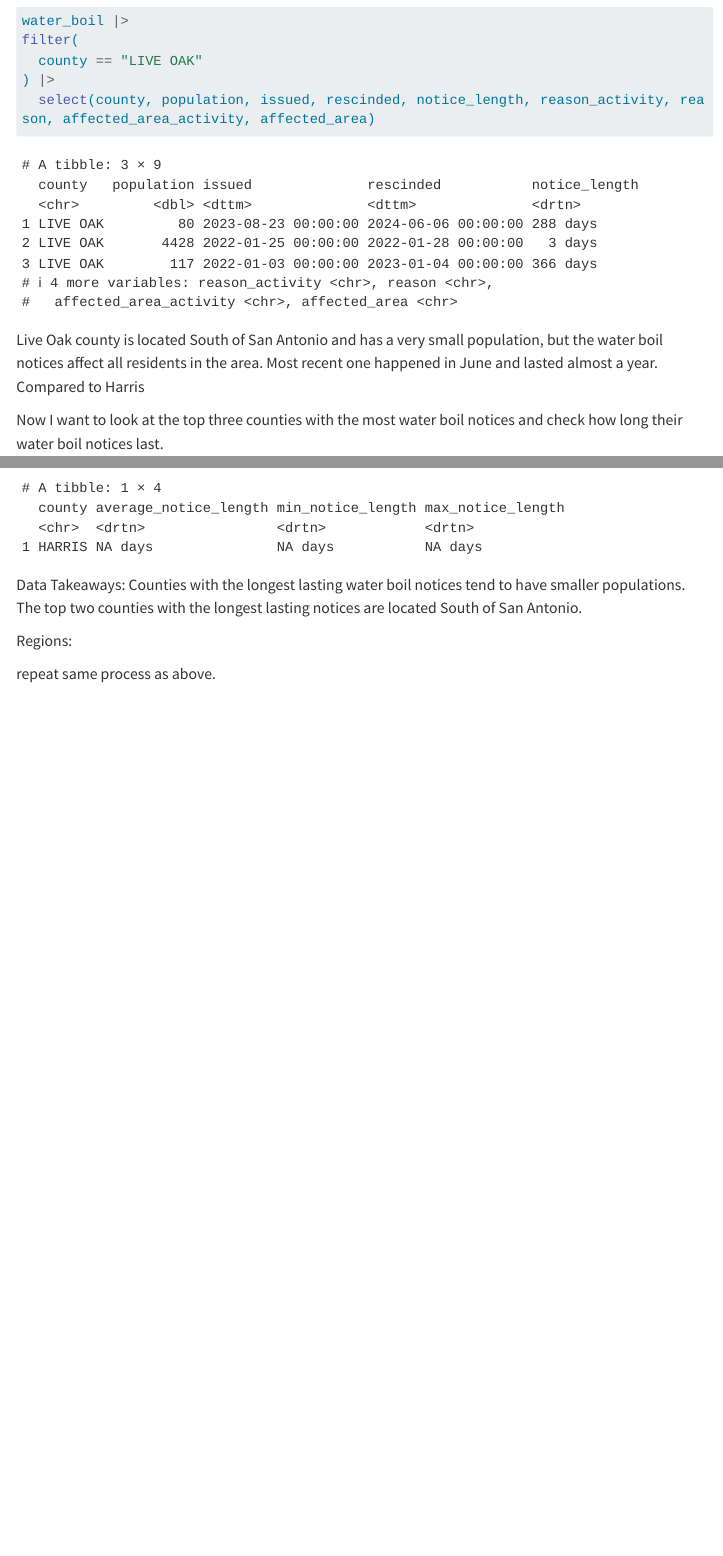
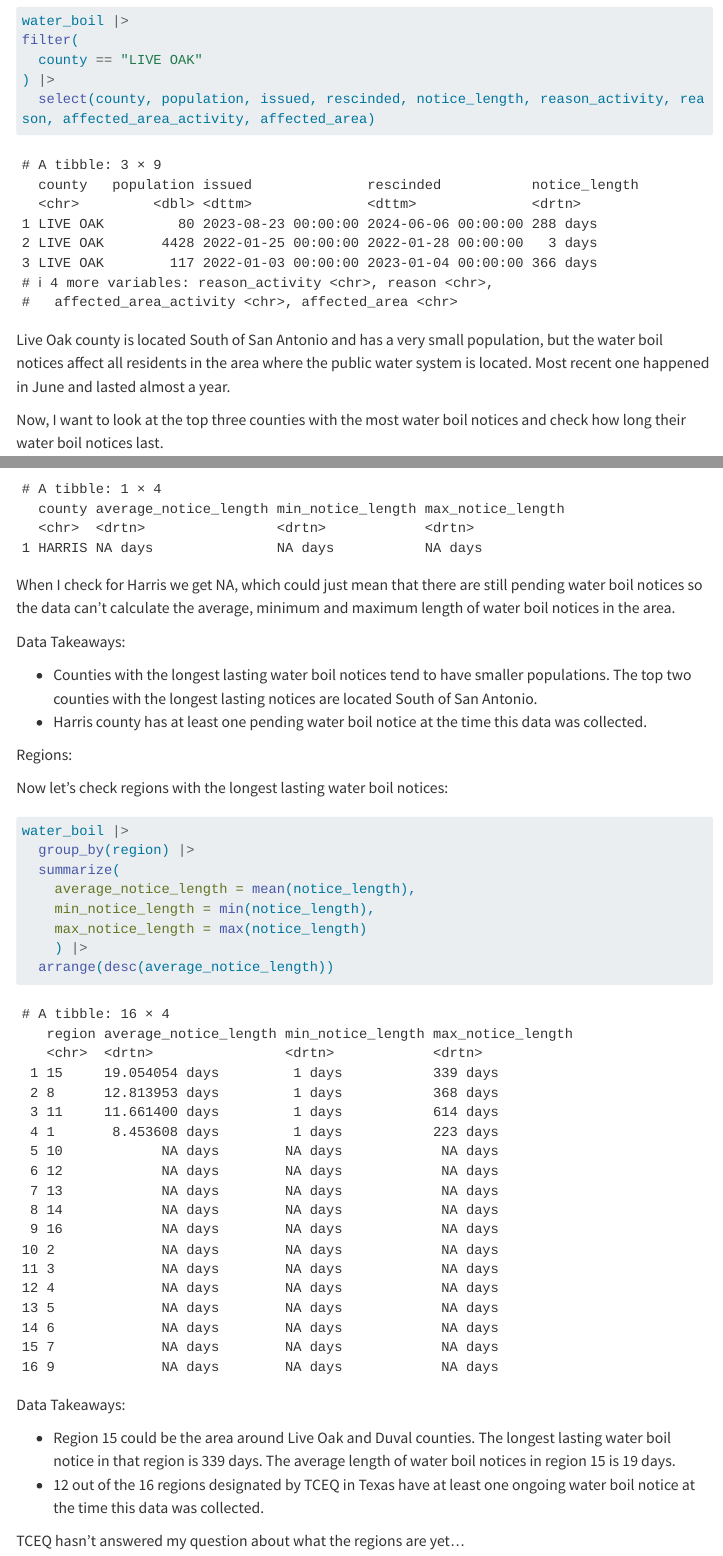
Before and after one commit to mariaprobert/water_boil_notices-mariaprobert, a Quarto document (02-analysis.qmd): the page in a window 1100 px wide, from 3440 px down before the commit and from 3340 px down after it, so that both start at the same text, and a second part further down, joined at a grey line. Rendered offline with R 4.5, knitr and Pandoc in place of Quarto, with nearby package versions; menus at the side of the page are left out; long lines of code are wrapped.

Commit message:
second question analysis

````diff
--- a/02-analysis.qmd
+++ b/02-analysis.qmd
@@ -91,9 +88,9 @@ filter(
 
 ```
 
-Live Oak county is located South of San Antonio and has a very small population, but the water boil notices affect all residents in the area. Most recent one happened in June and lasted almost a year. Compared to Harris
+Live Oak county is located South of San Antonio and has a very small population, but the water boil notices affect all residents in the area where the public water system is located. Most recent one happened in June and lasted almost a year.
 
-Now I want to look at the top three counties with the most water boil notices and check how long their water boil notices last.
+Now, I want to look at the top three counties with the most water boil notices and check how long their water boil notices last.
 
 Let's look at Harris as an example:
 
@@ -111,10 +108,32 @@ water_boil |>
   )
 ```
 
+When I check for Harris we get NA, which could just mean that there are still pending water boil notices so the data can't calculate the average, minimum and maximum length of water boil notices in the area.
 
-Data Takeaways: Counties with the longest lasting water boil notices tend to have smaller populations. The top two counties with the longest lasting notices are located South of San Antonio.
+Data Takeaways:
+
+- Counties with the longest lasting water boil notices tend to have smaller populations. The top two counties with the longest lasting notices are located South of San Antonio.
+- Harris county has at least one pending water boil notice at the time this data was collected.
 
 
 Regions:
 
-repeat same process as above.
+Now let's check regions with the longest lasting water boil notices:
+
+```{r}
+water_boil |>
+  group_by(region) |>
+  summarize(
+    average_notice_length = mean(notice_length),
+    min_notice_length = min(notice_length),
+    max_notice_length = max(notice_length)
+    ) |>
+  arrange(desc(average_notice_length))
+```
+
+Data Takeaways:
+
+- Region 15 could be the area around Live Oak and Duval counties. The longest lasting water boil notice in that region is 339 days. The average length of water boil notices in region 15 is 19 days.
+- 12 out of the 16 regions designated by TCEQ in Texas have at least one ongoing water boil notice at the time this data was collected.
+
+TCEQ hasn't answered my question about what the regions are yet...
````
Also changed, not shown: 02-analysis.qmd (11 more changed lines).
